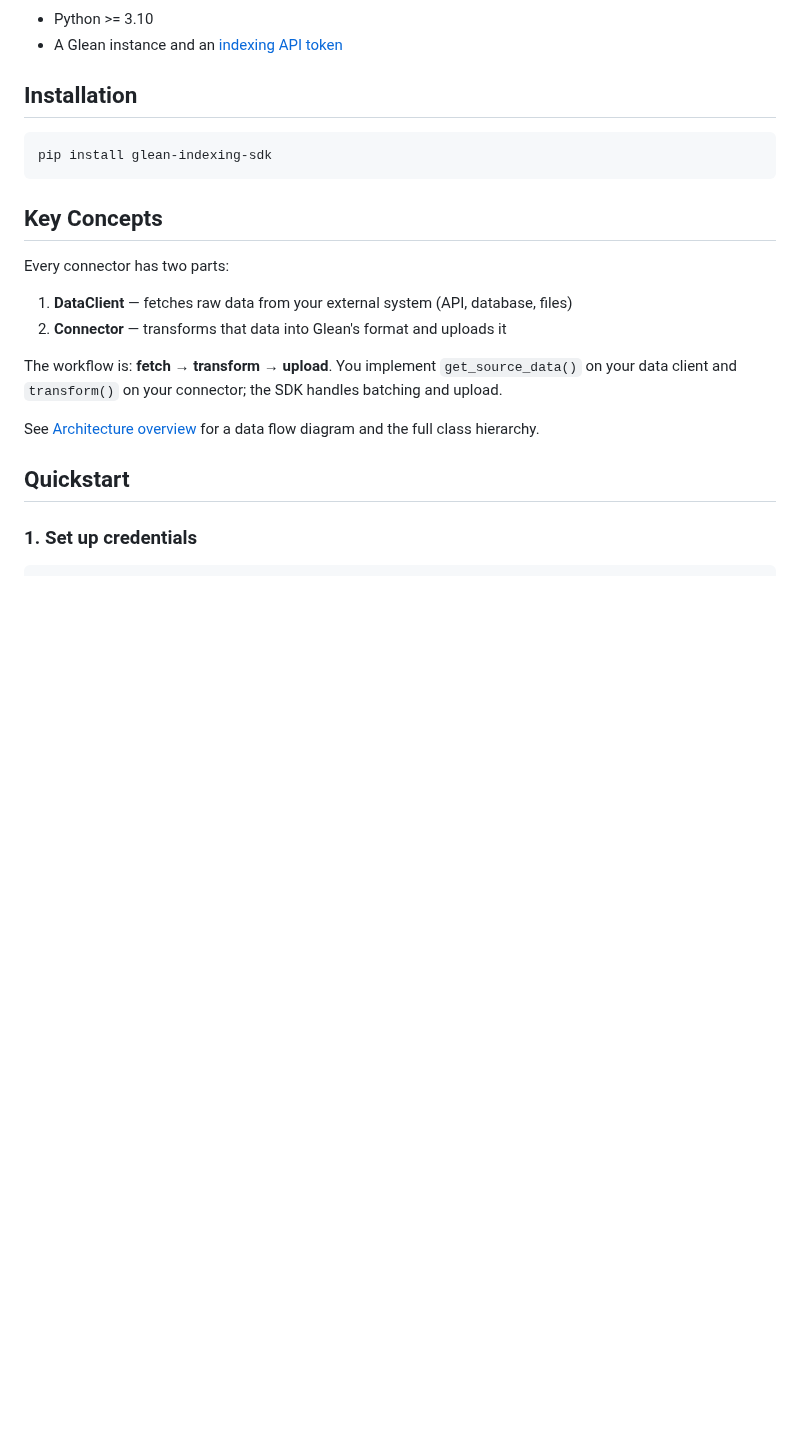
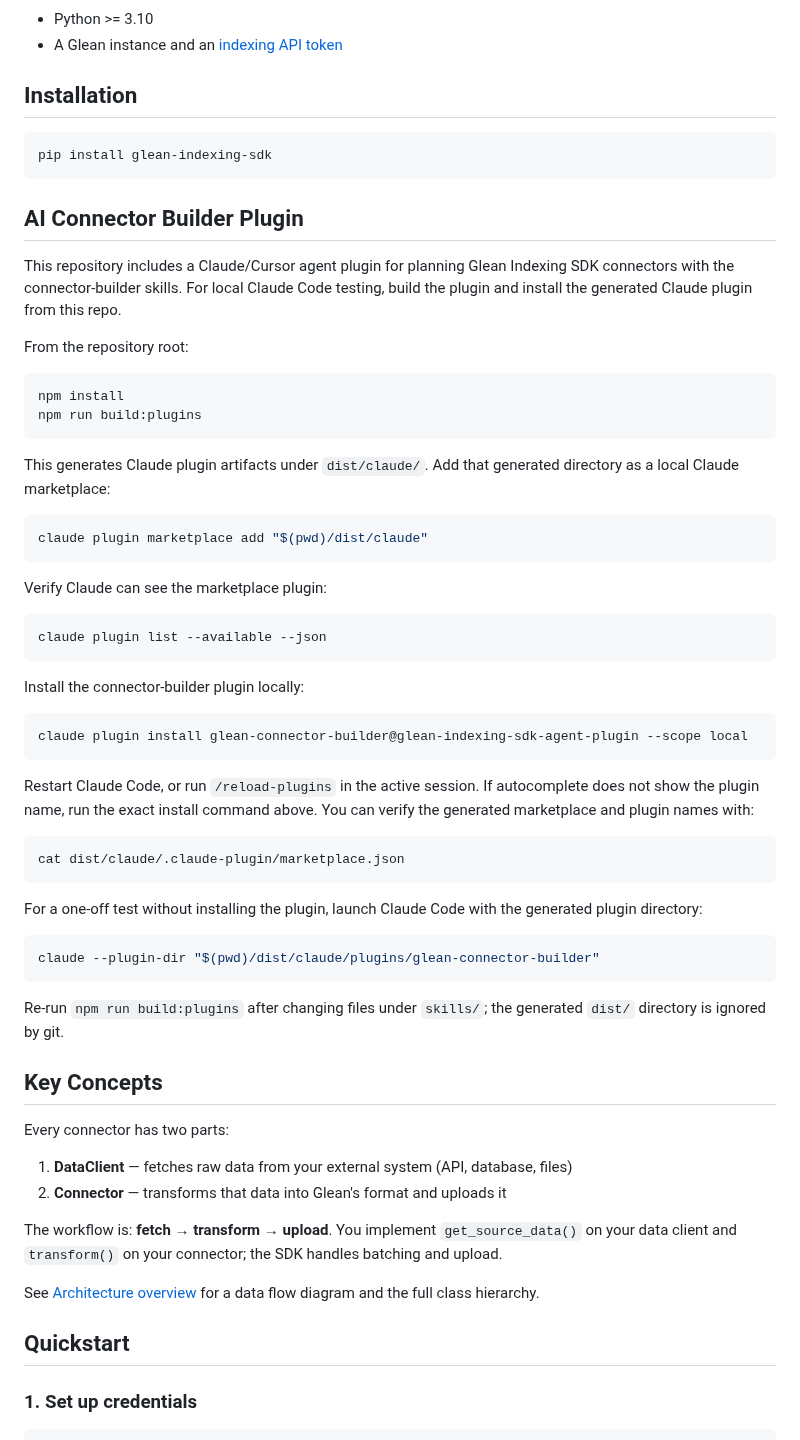
Before and after one commit to gleanwork/glean-indexing-sdk, a Markdown page: README.md, the part around the change. GitHub-like rendering; blank space fills up the shorter version.

Commit message:
[feature][ai-layer] Document connector builder plugin install
Add local Claude Code installation steps for the generated connector-builder plugin so users can build, install, reload, and verify the plugin without copying skill files manually.

Co-authored-by: Cursor <cursoragent@cursor.com>

````diff
--- a/README.md
+++ b/README.md
@@ -15,6 +15,49 @@ A Python SDK for building custom Glean indexing connectors. Provides base classe
 ```bash
 pip install glean-indexing-sdk
 ```
+
+## AI Connector Builder Plugin
+
+This repository includes a Claude/Cursor agent plugin for planning Glean Indexing SDK connectors with the connector-builder skills. For local Claude Code testing, build the plugin and install the generated Claude plugin from this repo.
+
+From the repository root:
+
+```bash
+npm install
+npm run build:plugins
+```
+
+This generates Claude plugin artifacts under `dist/claude/`. Add that generated directory as a local Claude marketplace:
+
+```bash
+claude plugin marketplace add "$(pwd)/dist/claude"
+```
+
+Verify Claude can see the marketplace plugin:
+
+```bash
+claude plugin list --available --json
+```
+
+Install the connector-builder plugin locally:
+
+```bash
+claude plugin install glean-connector-builder@glean-indexing-sdk-agent-plugin --scope local
+```
+
+Restart Claude Code, or run `/reload-plugins` in the active session. If autocomplete does not show the plugin name, run the exact install command above. You can verify the generated marketplace and plugin names with:
+
+```bash
+cat dist/claude/.claude-plugin/marketplace.json
+```
+
+For a one-off test without installing the plugin, launch Claude Code with the generated plugin directory:
+
+```bash
+claude --plugin-dir "$(pwd)/dist/claude/plugins/glean-connector-builder"
+```
+
+Re-run `npm run build:plugins` after changing files under `skills/`; the generated `dist/` directory is ignored by git.
 
 ## Key Concepts
 
````
